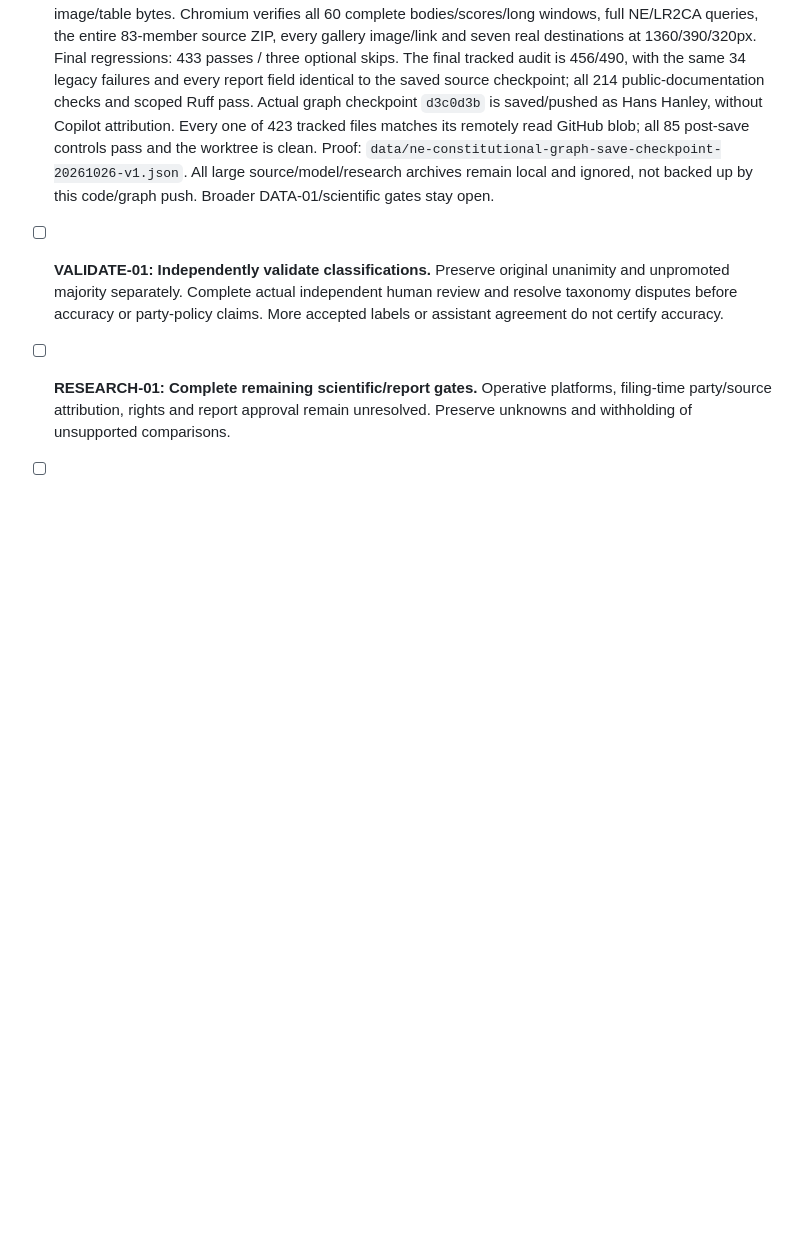
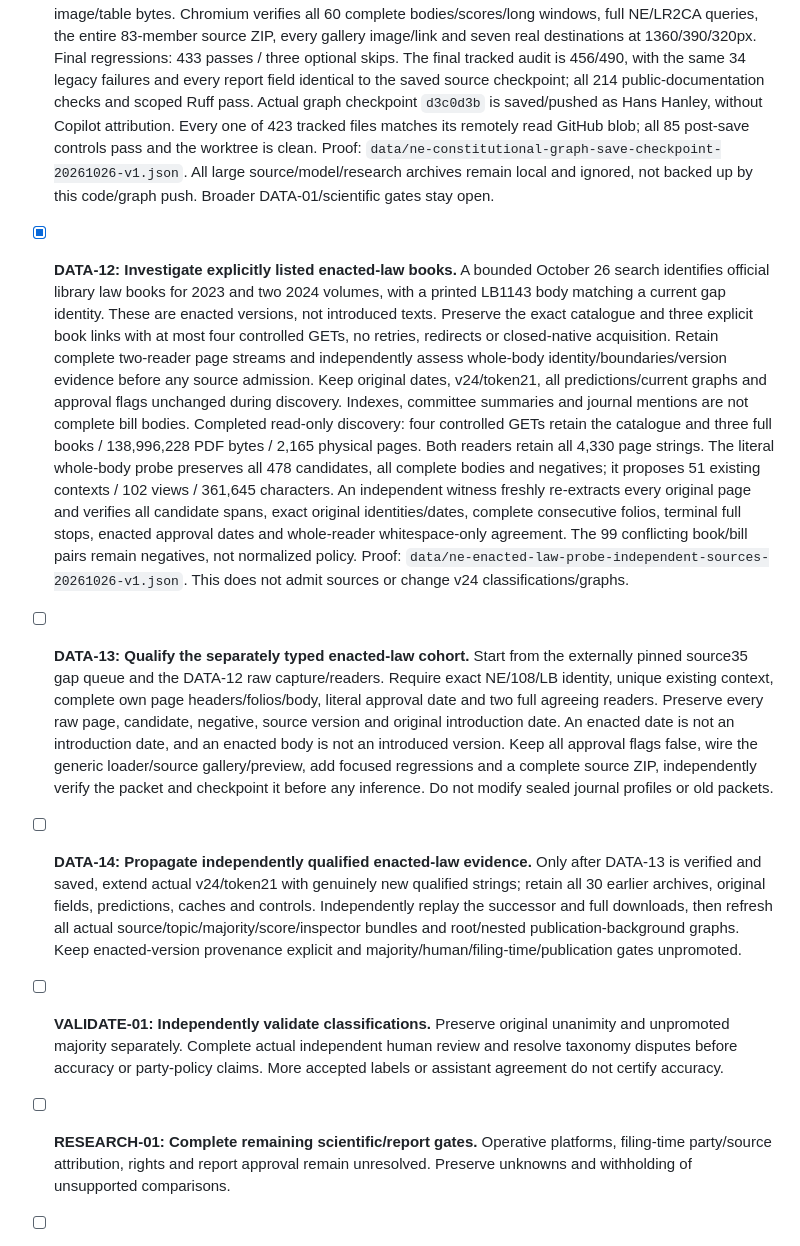
Before and after one commit to hanshanley/state-politics, a Markdown page: TASKS.md, the part around the change. GitHub-like rendering; blank space fills up the shorter version.

Commit message:
Record independently verified enacted-law source lead

```diff
--- a/TASKS.md
+++ b/TASKS.md
@@ -270,6 +270,44 @@ the detailed source and scientific gates remain in `docs/AUDIT_STATUS.md` and
   `data/ne-constitutional-graph-save-checkpoint-20261026-v1.json`.
   All large source/model/research archives remain local and ignored, not
   backed up by this code/graph push. Broader DATA-01/scientific gates stay open.
+- [x] **DATA-12: Investigate explicitly listed enacted-law books.** A bounded
+  October 26 search identifies official library law books for 2023 and two
+  2024 volumes, with a printed LB1143 body matching a current gap identity.
+  These are enacted versions, not introduced texts. Preserve the exact catalogue
+  and three explicit book links with at most four controlled GETs, no retries,
+  redirects or closed-native acquisition. Retain complete two-reader page
+  streams and independently assess whole-body identity/boundaries/version
+  evidence before any source admission. Keep original dates, v24/token21,
+  all predictions/current graphs and approval flags unchanged during discovery.
+  Indexes, committee summaries and journal mentions are not complete bill bodies.
+  Completed read-only discovery: four controlled GETs retain the catalogue and
+  three full books / 138,996,228 PDF bytes / 2,165 physical pages. Both readers
+  retain all 4,330 page strings. The literal whole-body probe preserves all
+  478 candidates, all complete bodies and negatives; it proposes 51 existing
+  contexts / 102 views / 361,645 characters. An independent witness freshly
+  re-extracts every original page and verifies all candidate spans, exact
+  original identities/dates, complete consecutive folios, terminal full stops,
+  enacted approval dates and whole-reader whitespace-only agreement.
+  The 99 conflicting book/bill pairs remain negatives, not normalized policy.
+  Proof: `data/ne-enacted-law-probe-independent-sources-20261026-v1.json`.
+  This does not admit sources or change v24 classifications/graphs.
+- [ ] **DATA-13: Qualify the separately typed enacted-law cohort.** Start from
+  the externally pinned source35 gap queue and the DATA-12 raw capture/readers.
+  Require exact NE/108/LB identity, unique existing context, complete own page
+  headers/folios/body, literal approval date and two full agreeing readers.
+  Preserve every raw page, candidate, negative, source version and original
+  introduction date. An enacted date is not an introduction date, and an
+  enacted body is not an introduced version. Keep all approval flags false,
+  wire the generic loader/source gallery/preview, add focused regressions and
+  a complete source ZIP, independently verify the packet and checkpoint it
+  before any inference. Do not modify sealed journal profiles or old packets.
+- [ ] **DATA-14: Propagate independently qualified enacted-law evidence.** Only
+  after DATA-13 is verified and saved, extend actual v24/token21 with genuinely
+  new qualified strings; retain all 30 earlier archives, original fields,
+  predictions, caches and controls. Independently replay the successor and
+  full downloads, then refresh all actual source/topic/majority/score/inspector
+  bundles and root/nested publication-background graphs. Keep enacted-version
+  provenance explicit and majority/human/filing-time/publication gates unpromoted.
 - [ ] **VALIDATE-01: Independently validate classifications.** Preserve original
   unanimity and unpromoted majority separately. Complete actual independent human
   review and resolve taxonomy disputes before accuracy or party-policy claims.
```
Also changed, not shown: docs/STATE_PROGRESS.md (+35 -0 lines).
